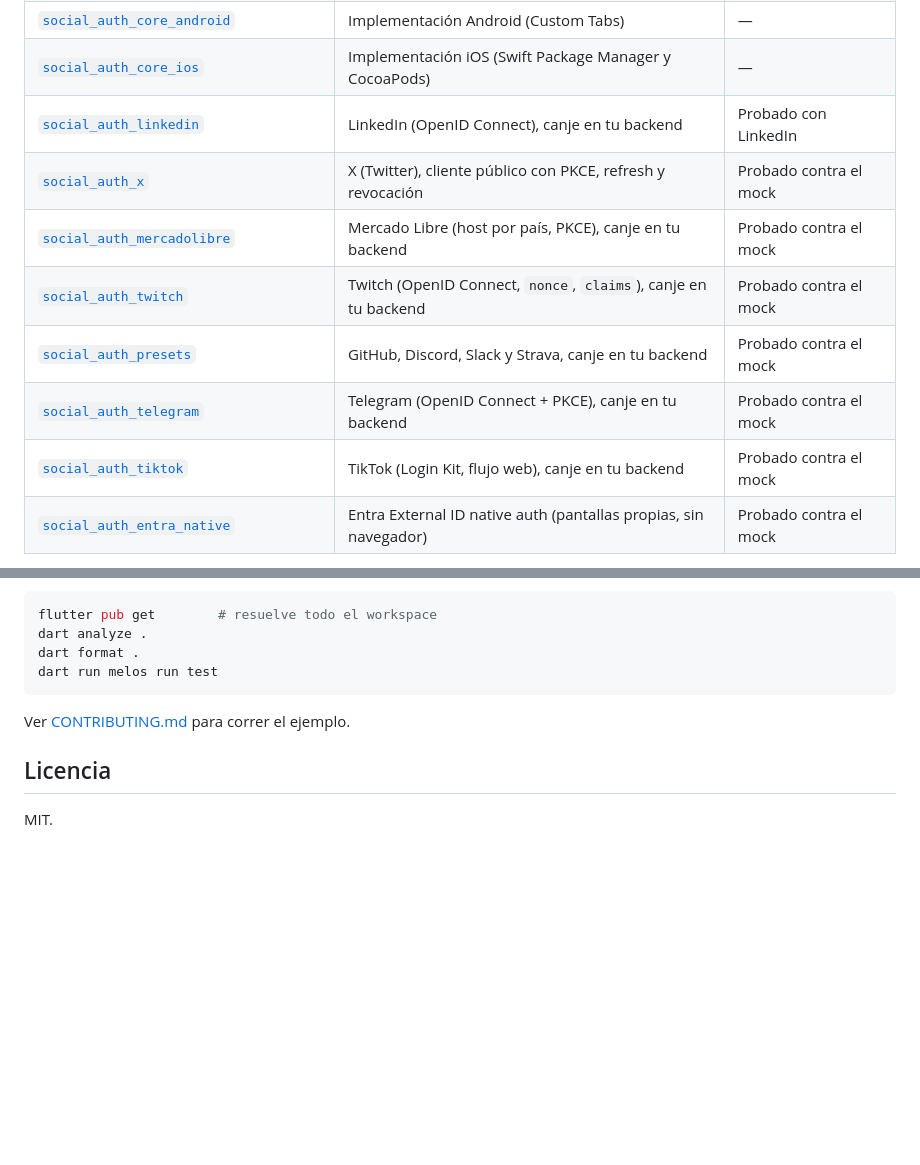
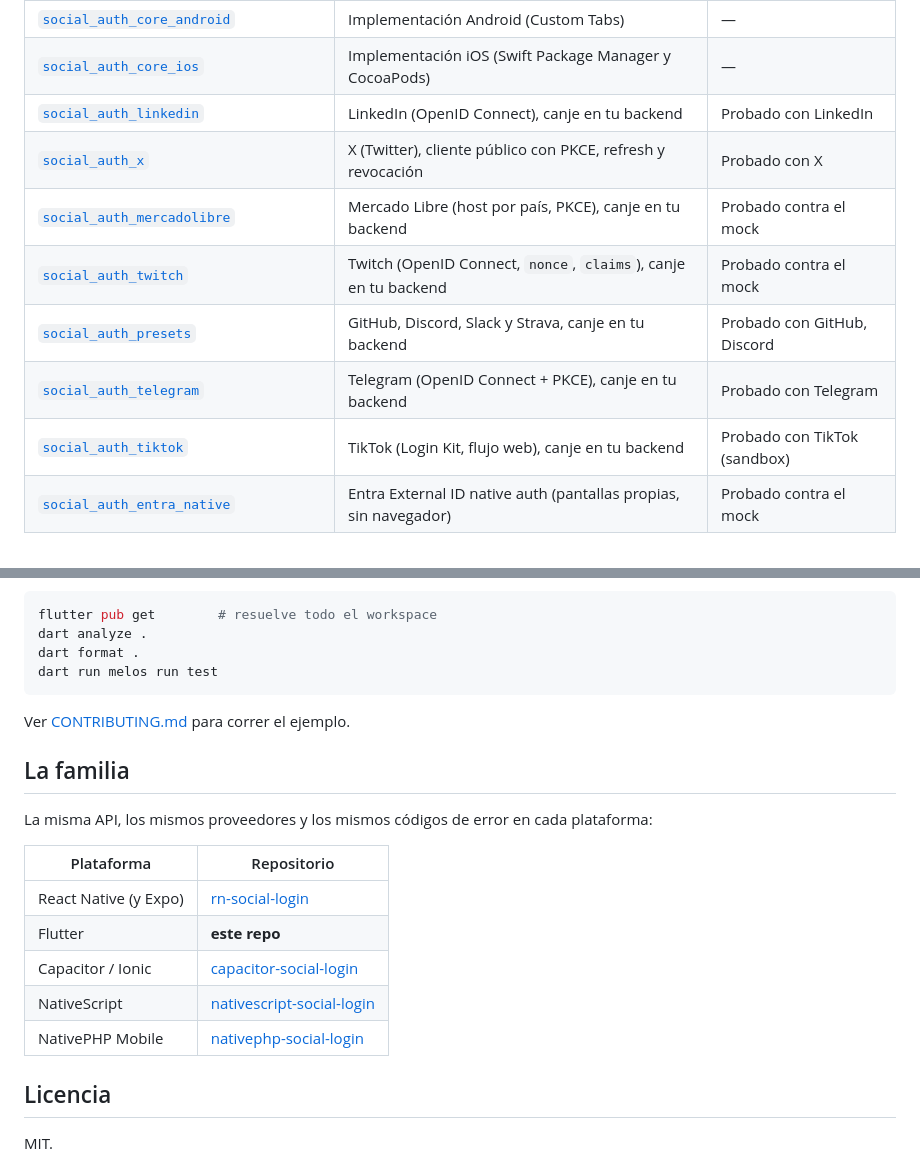
Before and after one commit to franciscodlx/flutter_social_login, a Markdown page: README.md, 2 parts joined by grey strips. Rendered like a GitHub page; blank space fills up the shorter version.

```diff
--- a/README.md
+++ b/README.md
@@ -13,12 +49,12 @@ Es el gemelo de [`rn-social-login`](https://github.com/franciscodlx/rn-social-lo
 | [`social_auth_core_android`](packages/social_auth_core_android)                       | Implementación Android (Custom Tabs)                                | —                        |
 | [`social_auth_core_ios`](packages/social_auth_core_ios)                               | Implementación iOS (Swift Package Manager y CocoaPods)              | —                        |
 | [`social_auth_linkedin`](packages/social_auth_linkedin)                               | LinkedIn (OpenID Connect), canje en tu backend                      | Probado con LinkedIn     |
-| [`social_auth_x`](packages/social_auth_x)                                             | X (Twitter), cliente público con PKCE, refresh y revocación         | Probado contra el mock   |
+| [`social_auth_x`](packages/social_auth_x)                                             | X (Twitter), cliente público con PKCE, refresh y revocación         | Probado con X |
 | [`social_auth_mercadolibre`](packages/social_auth_mercadolibre)                       | Mercado Libre (host por país, PKCE), canje en tu backend            | Probado contra el mock   |
 | [`social_auth_twitch`](packages/social_auth_twitch)                                   | Twitch (OpenID Connect, `nonce`, `claims`), canje en tu backend     | Probado contra el mock   |
-| [`social_auth_presets`](packages/social_auth_presets)                                 | GitHub, Discord, Slack y Strava, canje en tu backend                | Probado contra el mock   |
-| [`social_auth_telegram`](packages/social_auth_telegram)                               | Telegram (OpenID Connect + PKCE), canje en tu backend               | Probado contra el mock   |
-| [`social_auth_tiktok`](packages/social_auth_tiktok)                                   | TikTok (Login Kit, flujo web), canje en tu backend                  | Probado contra el mock   |
+| [`social_auth_presets`](packages/social_auth_presets)                                 | GitHub, Discord, Slack y Strava, canje en tu backend                | Probado con GitHub, Discord |
+| [`social_auth_telegram`](packages/social_auth_telegram)                               | Telegram (OpenID Connect + PKCE), canje en tu backend               | Probado con Telegram |
+| [`social_auth_tiktok`](packages/social_auth_tiktok)                                   | TikTok (Login Kit, flujo web), canje en tu backend                  | Probado con TikTok (sandbox) |
 | [`social_auth_entra_native`](packages/social_auth_entra_native)                       | Entra External ID native auth (pantallas propias, sin navegador)    | Probado contra el mock   |
 
 El núcleo es un plugin federado: la app solo depende de `social_auth_core`, que trae las implementaciones de cada plataforma.
@@ -51,6 +87,18 @@ dart run melos run test
 
 Ver [CONTRIBUTING.md](CONTRIBUTING.md) para correr el ejemplo.
 
+## La familia
+
+La misma API, los mismos proveedores y los mismos códigos de error en cada plataforma:
+
+| Plataforma | Repositorio |
+| ---------- | ----------- |
+| React Native (y Expo) | [rn-social-login](https://github.com/franciscodlx/rn-social-login) |
+| Flutter | **este repo** |
+| Capacitor / Ionic | [capacitor-social-login](https://github.com/franciscodlx/capacitor-social-login) |
+| NativeScript | [nativescript-social-login](https://github.com/franciscodlx/nativescript-social-login) |
+| NativePHP Mobile | [nativephp-social-login](https://github.com/franciscodlx/nativephp-social-login) |
+
 ## Licencia
 
 MIT.
```
Also changed, not shown: other parts of README.md (+38 -2 lines), .github/PULL_REQUEST_TEMPLATE.md (added, +18 -0 lines), CHANGELOG.md (added, +16 -0 lines), packages/social_auth_core/README.md (+4 -0 lines), .github/assets/demo.gif (added), .github/assets/social-preview.png (added), 12 other files.
